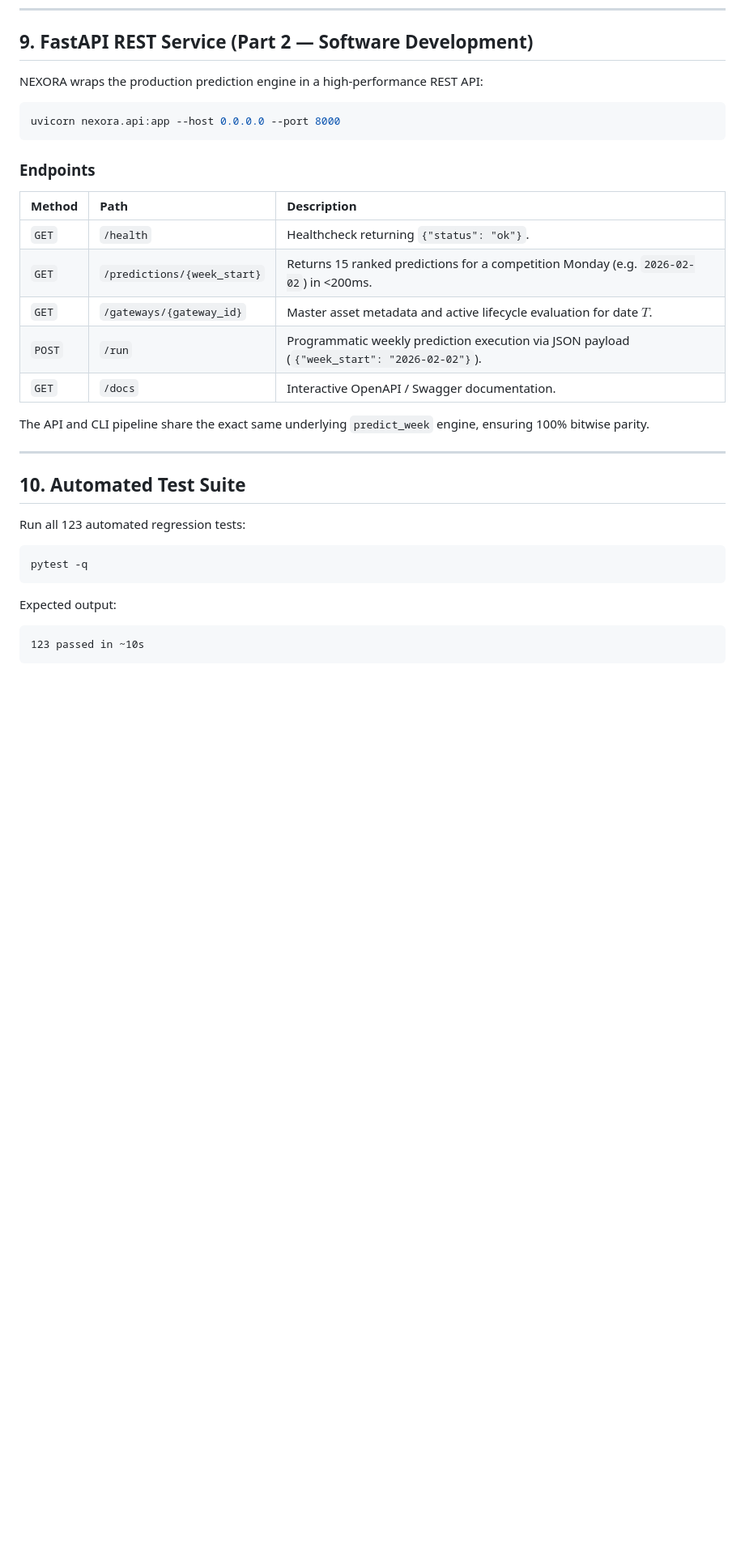
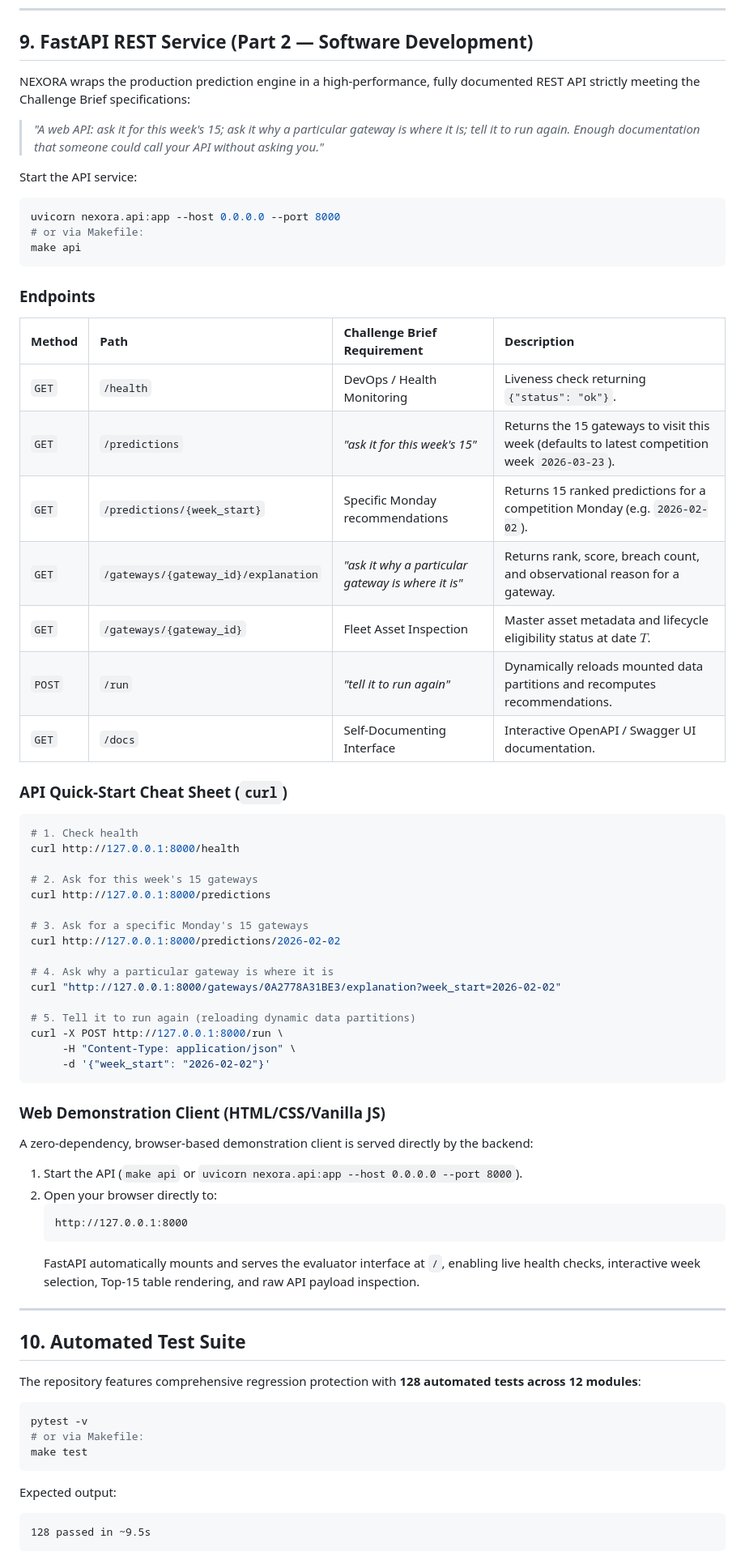
Before and after one commit to dheerajgowd-18/lpdg-nexora-2026, a Markdown page: README.md, the part around one of its changes. Shown at 81% size. GitHub-like rendering; blank space fills up the shorter version.

Commit message:
docs(alignment): strictly align DECISIONS.md and README.md with Challenge Brief

````diff
--- a/README.md
+++ b/README.md
@@ -158,35 +181,71 @@ predictions.csv: OK
 
 ## 9. FastAPI REST Service (Part 2 — Software Development)
 
-NEXORA wraps the production prediction engine in a high-performance REST API:
+NEXORA wraps the production prediction engine in a high-performance, fully documented REST API strictly meeting the Challenge Brief specifications:
+> *"A web API: ask it for this week's 15; ask it why a particular gateway is where it is; tell it to run again. Enough documentation that someone could call your API without asking you."*
 
+Start the API service:
 ```bash
 uvicorn nexora.api:app --host 0.0.0.0 --port 8000
+# or via Makefile:
+make api
 ```
 
 ### Endpoints
-| Method | Path | Description |
-| :--- | :--- | :--- |
-| `GET` | `/health` | Healthcheck returning `{"status": "ok"}`. |
-| `GET` | `/predictions/{week_start}` | Returns 15 ranked predictions for a competition Monday (e.g. `2026-02-02`) in <200ms. |
-| `GET` | `/gateways/{gateway_id}` | Master asset metadata and active lifecycle evaluation for date $T$. |
-| `POST` | `/run` | Programmatic weekly prediction execution via JSON payload (`{"week_start": "2026-02-02"}`). |
-| `GET` | `/docs` | Interactive OpenAPI / Swagger documentation. |
+| Method | Path | Challenge Brief Requirement | Description |
+| :--- | :--- | :--- | :--- |
+| `GET` | `/health` | DevOps / Health Monitoring | Liveness check returning `{"status": "ok"}`. |
+| `GET` | `/predictions` | *"ask it for this week's 15"* | Returns the 15 gateways to visit this week (defaults to latest competition week `2026-03-23`). |
+| `GET` | `/predictions/{week_start}` | Specific Monday recommendations | Returns 15 ranked predictions for a competition Monday (e.g. `2026-02-02`). |
+| `GET` | `/gateways/{gateway_id}/explanation` | *"ask it why a particular gateway is where it is"* | Returns rank, score, breach count, and observational reason for a gateway. |
+| `GET` | `/gateways/{gateway_id}` | Fleet Asset Inspection | Master asset metadata and lifecycle eligibility status at date $T$. |
+| `POST` | `/run` | *"tell it to run again"* | Dynamically reloads mounted data partitions and recomputes recommendations. |
+| `GET` | `/docs` | Self-Documenting Interface | Interactive OpenAPI / Swagger UI documentation. |
 
-The API and CLI pipeline share the exact same underlying `predict_week` engine, ensuring 100% bitwise parity.
+### API Quick-Start Cheat Sheet (`curl`)
+
+```bash
+# 1. Check health
+curl http://127.0.0.1:8000/health
+
+# 2. Ask for this week's 15 gateways
+curl http://127.0.0.1:8000/predictions
+
+# 3. Ask for a specific Monday's 15 gateways
+curl http://127.0.0.1:8000/predictions/2026-02-02
+
+# 4. Ask why a particular gateway is where it is
+curl "http://127.0.0.1:8000/gateways/0A2778A31BE3/explanation?week_start=2026-02-02"
+
+# 5. Tell it to run again (reloading dynamic data partitions)
+curl -X POST http://127.0.0.1:8000/run \
+     -H "Content-Type: application/json" \
+     -d '{"week_start": "2026-02-02"}'
+```
+
+### Web Demonstration Client (HTML/CSS/Vanilla JS)
+A zero-dependency, browser-based demonstration client is served directly by the backend:
+1. Start the API (`make api` or `uvicorn nexora.api:app --host 0.0.0.0 --port 8000`).
+2. Open your browser directly to:
+   ```
+   http://127.0.0.1:8000
+   ```
+   FastAPI automatically mounts and serves the evaluator interface at `/`, enabling live health checks, interactive week selection, Top-15 table rendering, and raw API payload inspection.
 
 ---
 
 ## 10. Automated Test Suite
 
-Run all 123 automated regression tests:
+The repository features comprehensive regression protection with **128 automated tests across 12 modules**:
 
 ```bash
-pytest -q
+pytest -v
+# or via Makefile:
+make test
 ```
 
 Expected output:
 ```
-123 passed in ~10s
+128 passed in ~9.5s
 ```
 
````
Also changed, not shown: other parts of README.md (+42 -7 lines), DECISIONS.md (+24 -8 lines).
